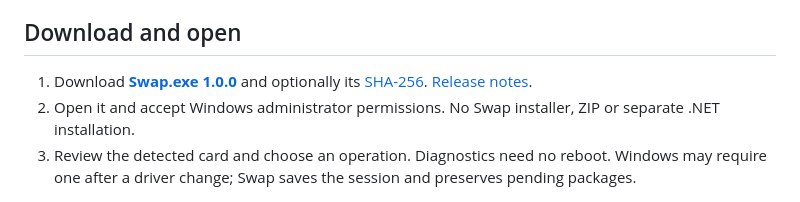
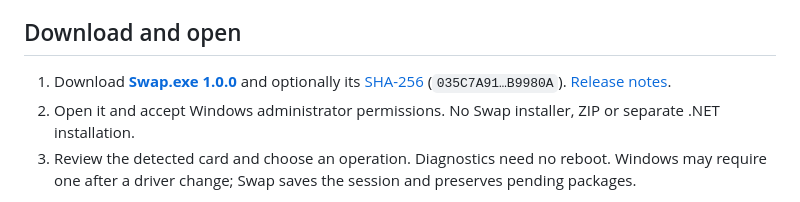
Before and after one commit to zKraic/Swap, a Markdown page: README.md, the part around the change. Rendered like a GitHub page.

```diff
--- a/README.md
+++ b/README.md
@@ -46,7 +46,7 @@ The same page can remove **older unused versions of the current driver** (often
 
 ## Download and open
 
-1. Download **[Swap.exe 1.0.0](https://github.com/zKraic/Swap/releases/download/v1.0.0/Swap.exe)** and optionally its [SHA-256](https://github.com/zKraic/Swap/releases/download/v1.0.0/Swap.exe.sha256). [Release notes](https://github.com/zKraic/Swap/releases/tag/v1.0.0).
+1. Download **[Swap.exe 1.0.0](https://github.com/zKraic/Swap/releases/download/v1.0.0/Swap.exe)** and optionally its [SHA-256](https://github.com/zKraic/Swap/releases/download/v1.0.0/Swap.exe.sha256) (`035C7A91…B9980A`). [Release notes](https://github.com/zKraic/Swap/releases/tag/v1.0.0).
 2. Open it and accept Windows administrator permissions. No Swap installer, ZIP or separate .NET installation.
 3. Review the detected card and choose an operation. Diagnostics need no reboot. Windows may require one after a driver change; Swap saves the session and preserves pending packages.
 
```
Also changed, not shown: README.es.md (+1 -1 lines), docs/validation/V100-RESULTS.md (+1 -1 lines), web/app-dark-en.png, web/app-dark.png, 2 other files.
